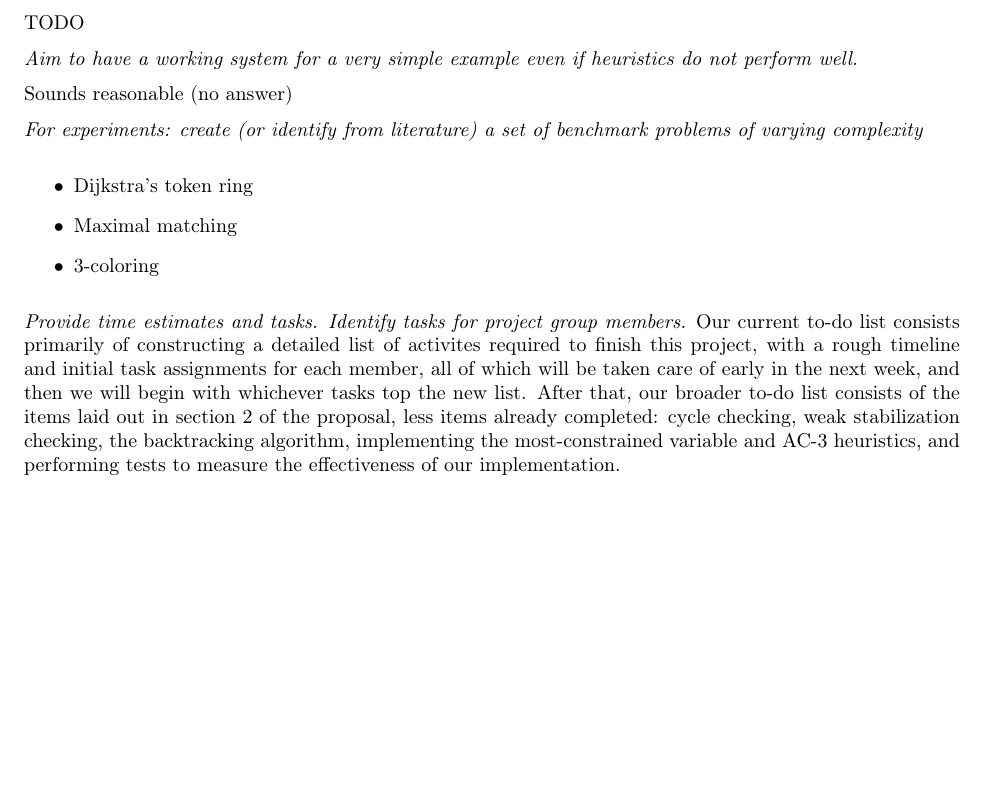
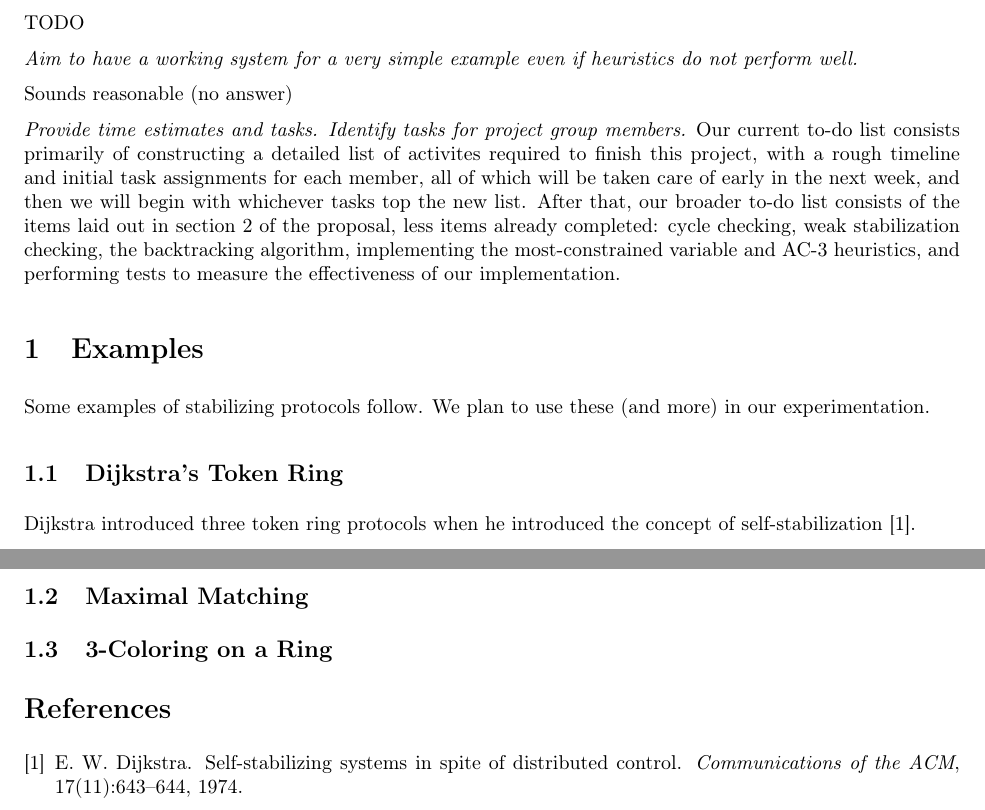
Before and after one commit to ProtocolConvergence/protocon, a LaTeX document (doc/report/main.tex): part of the page before the commit and two parts of pages 1 and 2 of 2 after it, the two joined at a grey line, cut so that both start at the same text, the shorter picture padded with empty space. Compiled offline with pdfLaTeX.

```diff
--- a/doc/report/main.tex
+++ b/doc/report/main.tex
@@ -40,14 +40,6 @@
 
 Sounds reasonable (no answer)
 
-{\it For experiments: create (or identify from literature) a set of benchmark problems of varying complexity}
-
-\begin{itemize}
-\item Dijkstra's token ring
-\item Maximal matching
-\item 3-coloring
-\end{itemize}
-
 {\it Provide time estimates and tasks. Identify tasks for project group members.}
 Our current to-do list consists primarily of constructing a detailed list of activites required to finish this project, with a rough timeline
 and initial task assignments for each member, all of which will be taken care of early in the next week, and then we will begin with whichever tasks top
@@ -55,5 +47,18 @@
 cycle checking, weak stabilization checking, the backtracking algorithm, implementing the most-constrained variable and AC-3 heuristics, and performing
 tests to measure the effectiveness of our implementation.
 
+\section{Examples}
+Some examples of stabilizing protocols follow.
+We plan to use these (and more) in our experimentation.
+
+\subsection{Dijkstra's Token Ring}
+Dijkstra introduced three token ring protocols when he introduced the concept of self-stabilization \cite{dij}.
+
+\subsection{Maximal Matching}
+
+\subsection{3-Coloring on a Ring}
+
+\bibliographystyle{plain}
+\bibliography{bibliography}
 
 \end{document}
```
